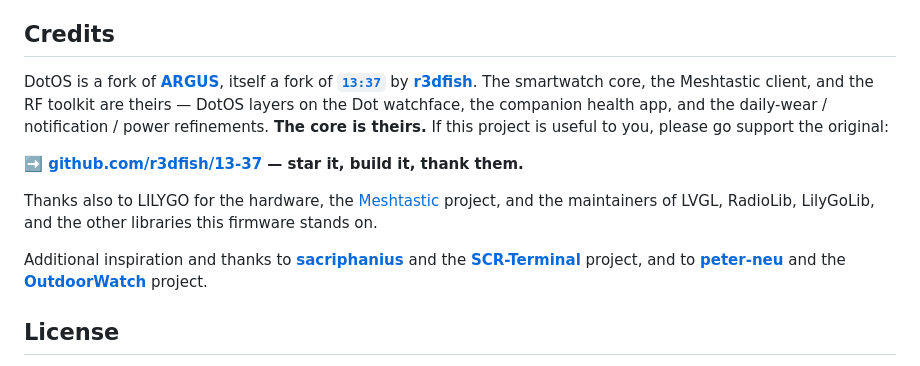
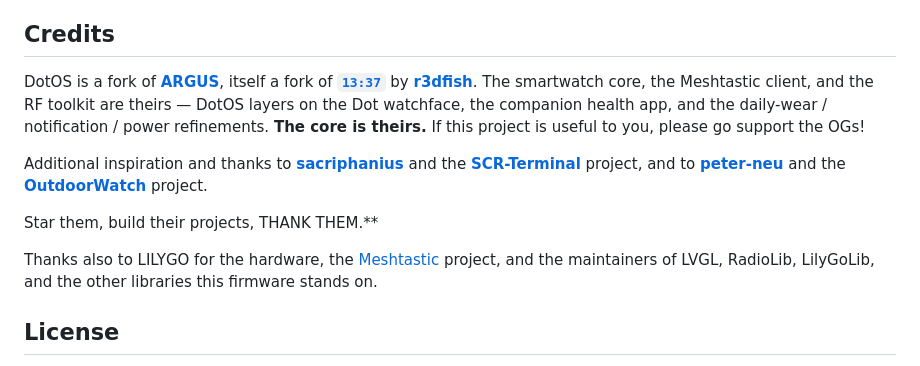
Before and after one commit to Holrigue/DotOS-T-Watch-Ultra-Firmware, a Markdown page: README.md, the part around the change. GitHub-like rendering.

Commit message:
Revise credits and acknowledgments in README
Updated credits section to include additional acknowledgments and changed phrasing.

```diff
--- a/README.md
+++ b/README.md
@@ -91,13 +91,15 @@ Prebuilt, flashable binaries **and a one-click web flasher** ship with every [Re
 
 ## Credits
 
-DotOS is a fork of **[ARGUS](https://github.com/h4d35x0/argus)**, itself a fork of **[`13:37`](https://github.com/r3dfish/13-37)** by **[r3dfish](https://github.com/r3dfish)**. The smartwatch core, the Meshtastic client, and the RF toolkit are theirs — DotOS layers on the Dot watchface, the companion health app, and the daily-wear / notification / power refinements. **The core is theirs.** If this project is useful to you, please go support the original:
+DotOS is a fork of **[ARGUS](https://github.com/h4d35x0/argus)**, itself a fork of **[`13:37`](https://github.com/r3dfish/13-37)** by **[r3dfish](https://github.com/r3dfish)**. The smartwatch core, the Meshtastic client, and the RF toolkit are theirs — DotOS layers on the Dot watchface, the companion health app, and the daily-wear / notification / power refinements. **The core is theirs.** If this project is useful to you, please go support the OGs!
 
-**➡️ [github.com/r3dfish/13-37](https://github.com/r3dfish/13-37) — star it, build it, thank them.**
+Additional inspiration and thanks to **[sacriphanius](https://gitlab.com/sacriphanius)** and the **[SCR-Terminal](https://gitlab.com/sacriphanius/scr-terminal)** project, and to **[peter-neu](https://github.com/peter-neu)** and the **[OutdoorWatch](https://github.com/peter-neu/t-watch_ultra)** project.
+
+Star them, build their projects, THANK THEM.**
 
 Thanks also to LILYGO for the hardware, the [Meshtastic](https://meshtastic.org/) project, and the maintainers of LVGL, RadioLib, LilyGoLib, and the other libraries this firmware stands on.
 
-Additional inspiration and thanks to **[sacriphanius](https://gitlab.com/sacriphanius)** and the **[SCR-Terminal](https://gitlab.com/sacriphanius/scr-terminal)** project, and to **[peter-neu](https://github.com/peter-neu)** and the **[OutdoorWatch](https://github.com/peter-neu/t-watch_ultra)** project.
+
 
 ## License
 
```
